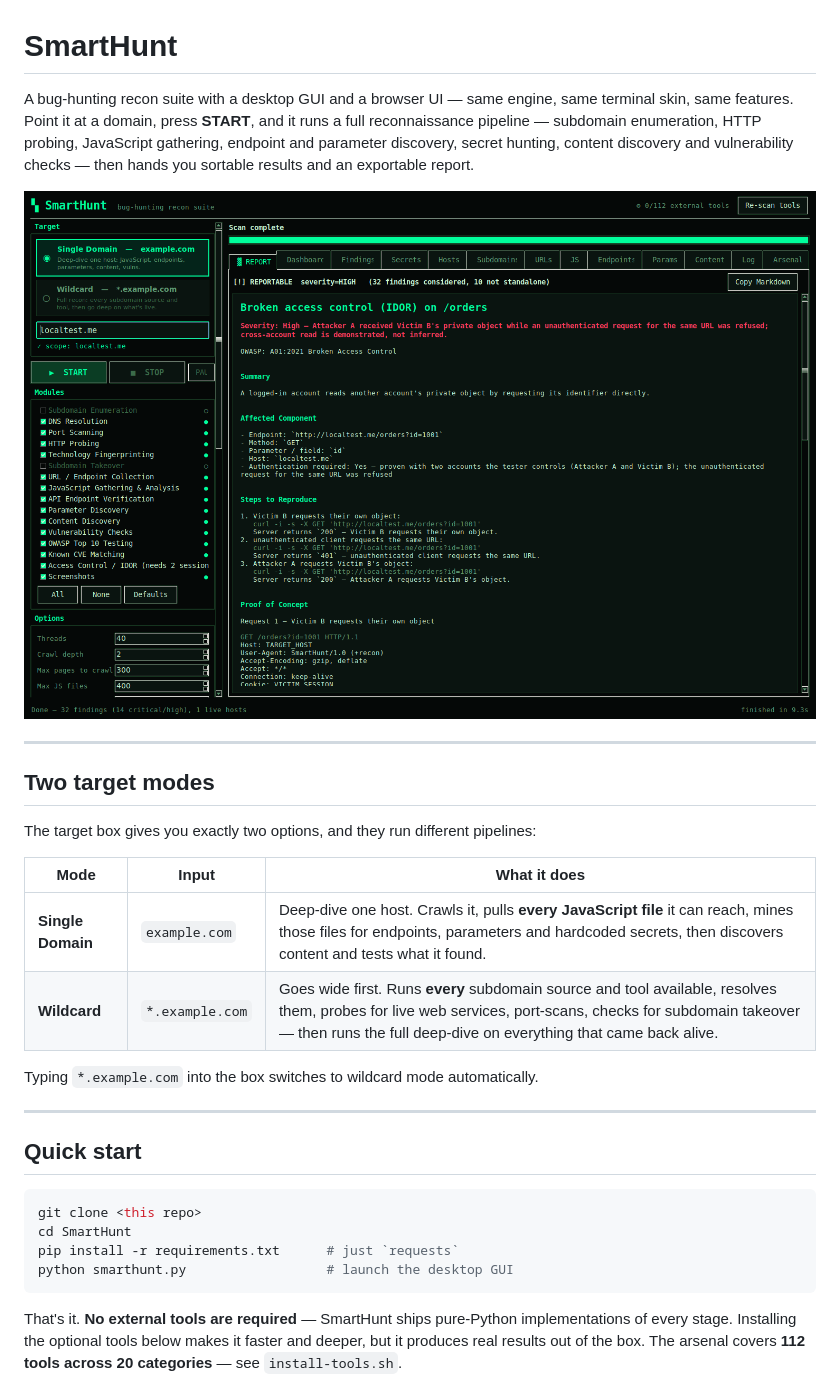
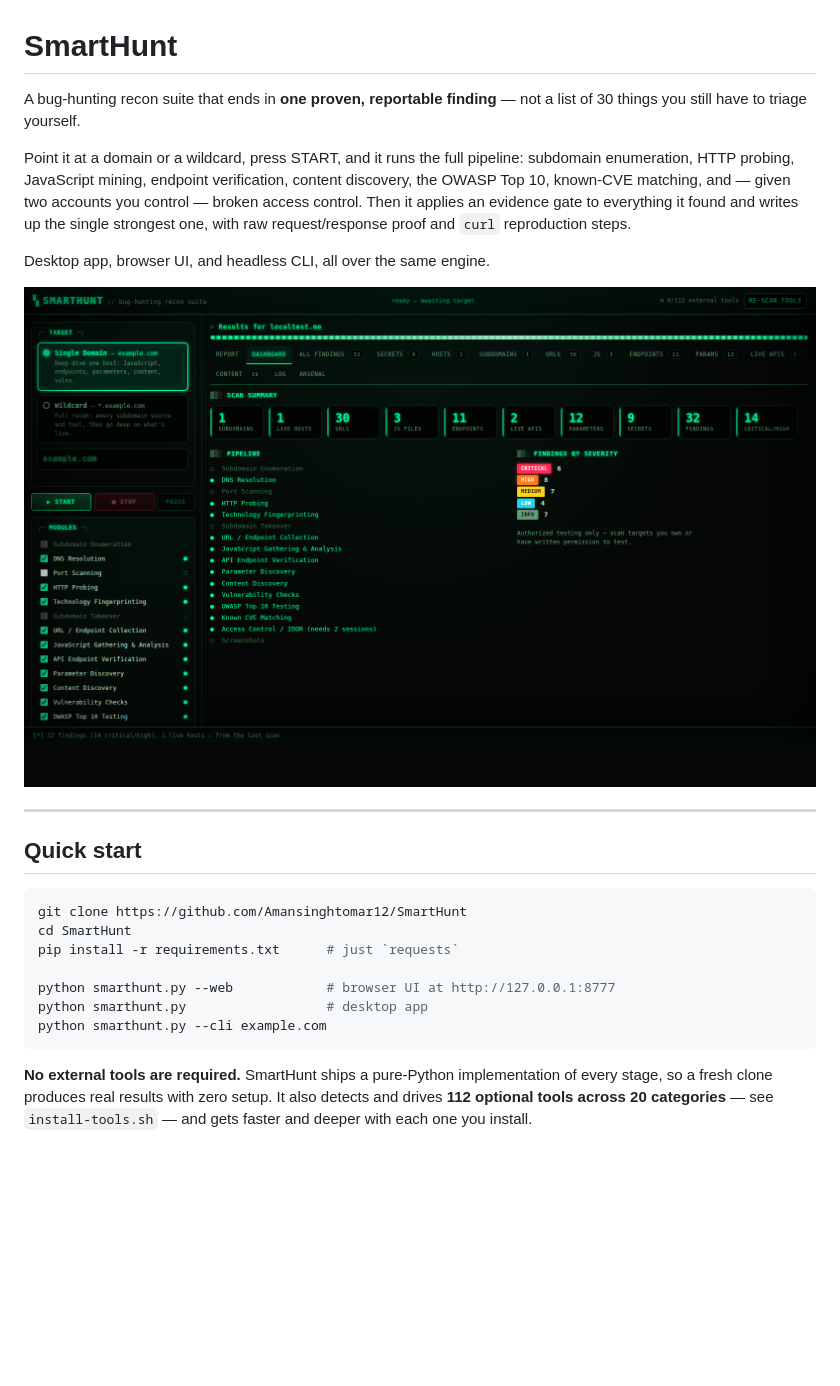
Before and after one commit to Amansinghtomar12/SmartHunt, a Markdown page: README.md, the part around the change printed below. GitHub-like rendering; pictures changed too: docs/screenshot.png, docs/web-ui.png; blank space fills up the shorter version.

````diff
--- a/README.md
+++ b/README.md
@@ -1,39 +1,35 @@
 # SmartHunt
 
-A bug-hunting recon suite with a desktop GUI and a browser UI — same engine,
-same terminal skin, same features. Point it at a domain, press **START**, and it runs a
-full reconnaissance pipeline — subdomain enumeration, HTTP probing, JavaScript
-gathering, endpoint and parameter discovery, secret hunting, content discovery and
-vulnerability checks — then hands you sortable results and an exportable report.
+A bug-hunting recon suite that ends in **one proven, reportable finding** — not a
+list of 30 things you still have to triage yourself.
 
-![SmartHunt](docs/screenshot.png)
+Point it at a domain or a wildcard, press START, and it runs the full pipeline:
+subdomain enumeration, HTTP probing, JavaScript mining, endpoint verification,
+content discovery, the OWASP Top 10, known-CVE matching, and — given two
+accounts you control — broken access control. Then it applies an evidence gate
+to everything it found and writes up the single strongest one, with raw
+request/response proof and `curl` reproduction steps.
 
----
+Desktop app, browser UI, and headless CLI, all over the same engine.
 
-## Two target modes
-
-The target box gives you exactly two options, and they run different pipelines:
-
-| Mode | Input | What it does |
-|---|---|---|
-| **Single Domain** | `example.com` | Deep-dive one host. Crawls it, pulls **every JavaScript file** it can reach, mines those files for endpoints, parameters and hardcoded secrets, then discovers content and tests what it found. |
-| **Wildcard** | `*.example.com` | Goes wide first. Runs **every** subdomain source and tool available, resolves them, probes for live web services, port-scans, checks for subdomain takeover — then runs the full deep-dive on everything that came back alive. |
-
-Typing `*.example.com` into the box switches to wildcard mode automatically.
+![SmartHunt browser UI](docs/web-ui.png)
 
 ---
 
 ## Quick start
 
 ```bash
-git clone <this repo>
+git clone https://github.com/Amansinghtomar12/SmartHunt
 cd SmartHunt
 pip install -r requirements.txt      # just `requests`
-python smarthunt.py                  # launch the desktop GUI
+
+python smarthunt.py --web            # browser UI at http://127.0.0.1:8777
+python smarthunt.py                  # desktop app
+python smarthunt.py --cli example.com
 ```
 
-That's it. **No external tools are required** — SmartHunt ships pure-Python
-implementations of every stage. Installing the optional tools below makes it
-faster and deeper, but it produces real results out of the box. The arsenal
-covers **112 tools across 20 categories** — see `install-tools.sh`.
+**No external tools are required.** SmartHunt ships a pure-Python implementation
+of every stage, so a fresh clone produces real results with zero setup. It also
+detects and drives **112 optional tools across 20 categories** — see
+`install-tools.sh` — and gets faster and deeper with each one you install.
 
````
Also changed, not shown: other parts of README.md (+172 -222 lines), docs/arsenal.png (added), docs/report.png, 3 other files.
